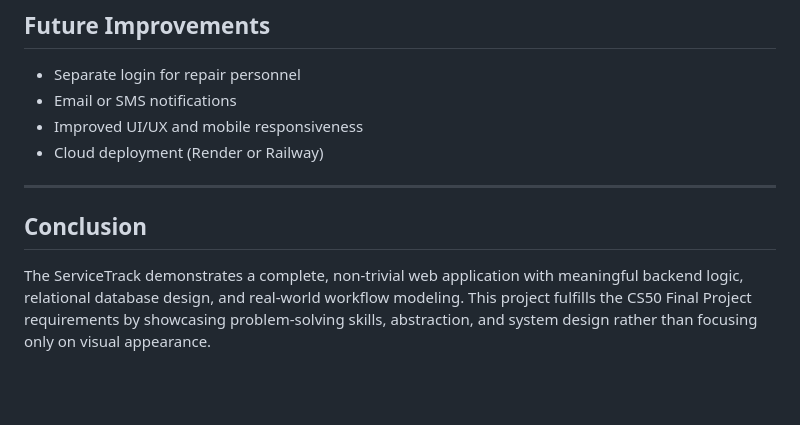
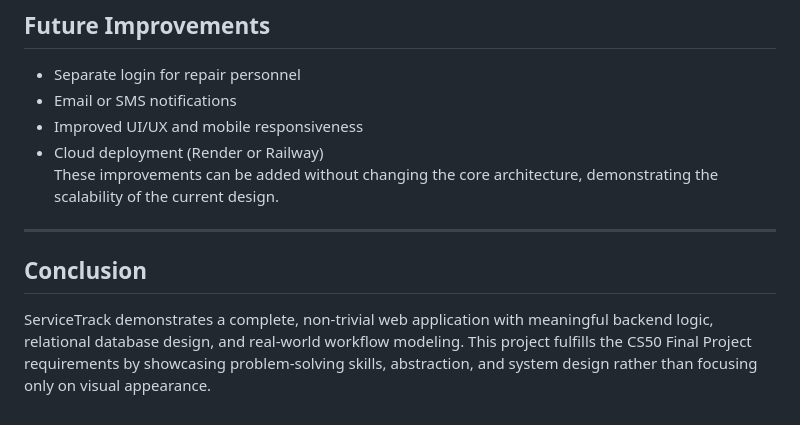
Before and after one commit to bloom-07/Society_Repair_Management_WEB, a Markdown page: README.md, the part around the change printed below. Rendered like a GitHub page; blank space fills up the shorter version.

```diff
--- a/README.md
+++ b/README.md
@@ -133,9 +132,8 @@ These decisions helped maintain balance between realism and manageable complexit
 - Email or SMS notifications
 - Improved UI/UX and mobile responsiveness
 - Cloud deployment (Render or Railway)
-
+These improvements can be added without changing the core architecture, demonstrating the scalability of the current design.
 ---
 
 ## Conclusion
-
-The ServiceTrack demonstrates a complete, non-trivial web application with meaningful backend logic, relational database design, and real-world workflow modeling. This project fulfills the CS50 Final Project requirements by showcasing problem-solving skills, abstraction, and system design rather than focusing only on visual appearance.
+ServiceTrack demonstrates a complete, non-trivial web application with meaningful backend logic, relational database design, and real-world workflow modeling. This project fulfills the CS50 Final Project requirements by showcasing problem-solving skills, abstraction, and system design rather than focusing only on visual appearance.
```
Also changed, not shown: other parts of README.md (+1 -2 lines).
